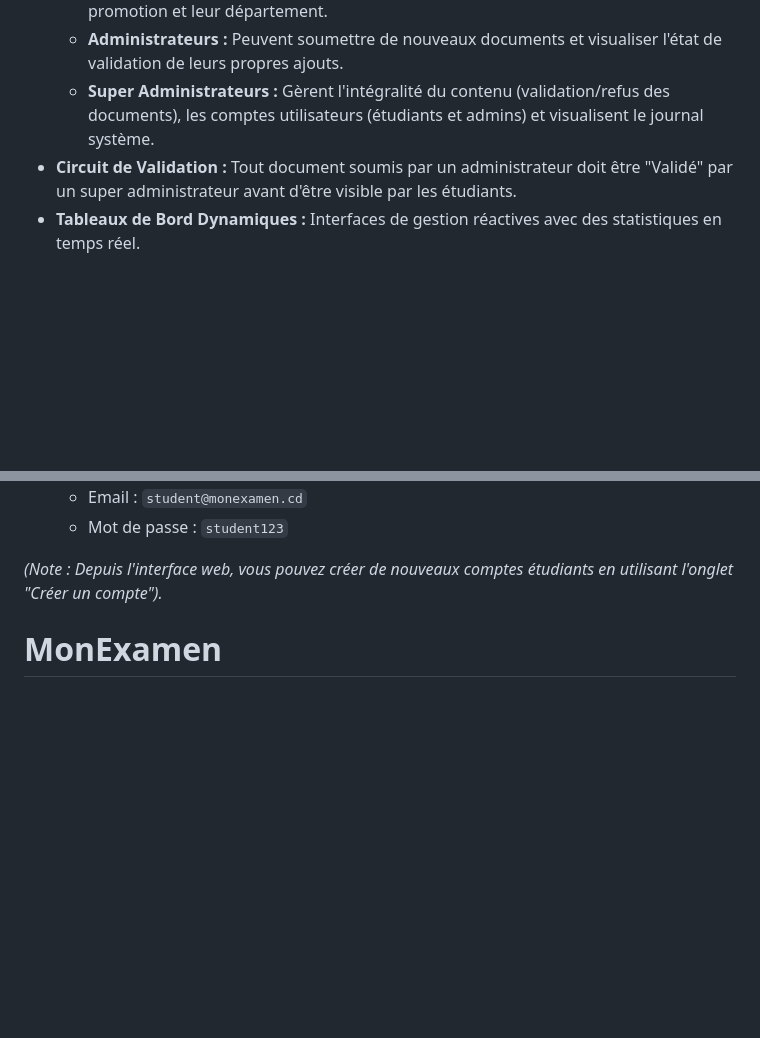
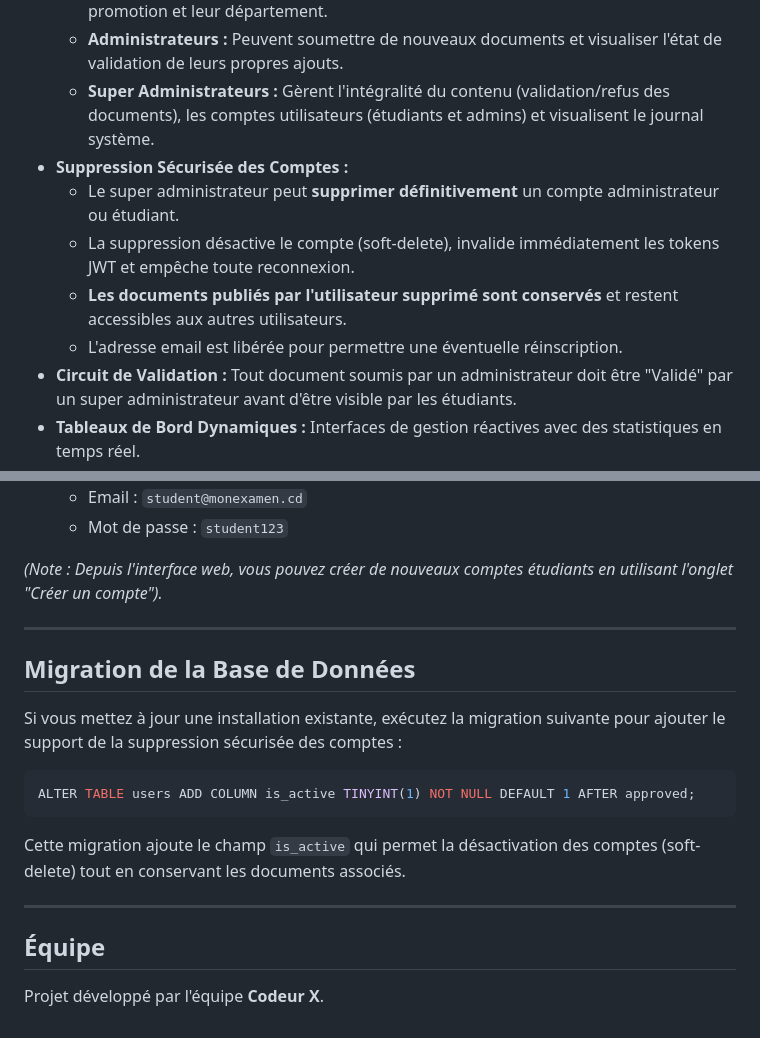
Before and after one commit to jenos98/MonExamen, a Markdown page: README.md, 2 parts joined by grey strips. Rendered like a GitHub page; blank space fills up the shorter version.

Commit message:
docs: add documentation for secure account deletion feature and database migration instructions

````diff
--- a/README.md
+++ b/README.md
@@ -11,6 +11,11 @@ Bienvenue sur le projet **MonExamen**, une plateforme académique complète con
   - **Étudiants :** Accèdent uniquement aux documents approuvés correspondants à leur promotion et leur département.
   - **Administrateurs :** Peuvent soumettre de nouveaux documents et visualiser l'état de validation de leurs propres ajouts.
   - **Super Administrateurs :** Gèrent l'intégralité du contenu (validation/refus des documents), les comptes utilisateurs (étudiants et admins) et visualisent le journal système.
+- **Suppression Sécurisée des Comptes :**
+  - Le super administrateur peut **supprimer définitivement** un compte administrateur ou étudiant.
+  - La suppression désactive le compte (soft-delete), invalide immédiatement les tokens JWT et empêche toute reconnexion.
+  - **Les documents publiés par l'utilisateur supprimé sont conservés** et restent accessibles aux autres utilisateurs.
+  - L'adresse email est libérée pour permettre une éventuelle réinscription.
 - **Circuit de Validation :** Tout document soumis par un administrateur doit être "Validé" par un super administrateur avant d'être visible par les étudiants.
 - **Tableaux de Bord Dynamiques :** Interfaces de gestion réactives avec des statistiques en temps réel.
 - **Gestion de Session Persistante :** Utilisation de `localStorage` pour maintenir la session active même après actualisation de la page ou réouverture du navigateur.
@@ -109,4 +114,21 @@ Voici les identifiants de test générés automatiquement lors de l'initialisati
   - Mot de passe : `student123`
 
 *(Note : Depuis l'interface web, vous pouvez créer de nouveaux comptes étudiants en utilisant l'onglet "Créer un compte").*
-# MonExamen
+
+---
+
+## Migration de la Base de Données
+
+Si vous mettez à jour une installation existante, exécutez la migration suivante pour ajouter le support de la suppression sécurisée des comptes :
+
+```sql
+ALTER TABLE users ADD COLUMN is_active TINYINT(1) NOT NULL DEFAULT 1 AFTER approved;
+```
+
+Cette migration ajoute le champ `is_active` qui permet la désactivation des comptes (soft-delete) tout en conservant les documents associés.
+
+---
+
+## Équipe
+
+Projet développé par l'équipe **Codeur X**.
````
